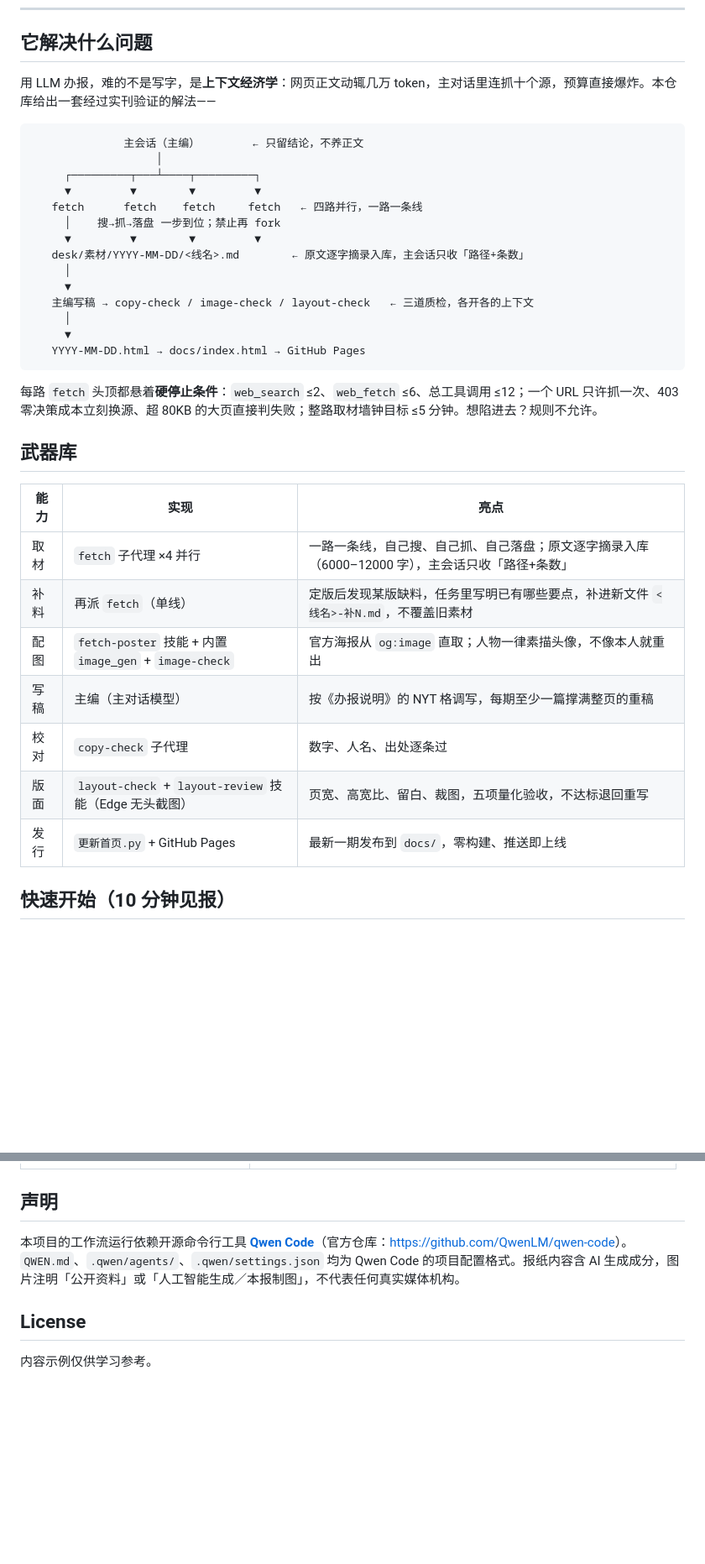
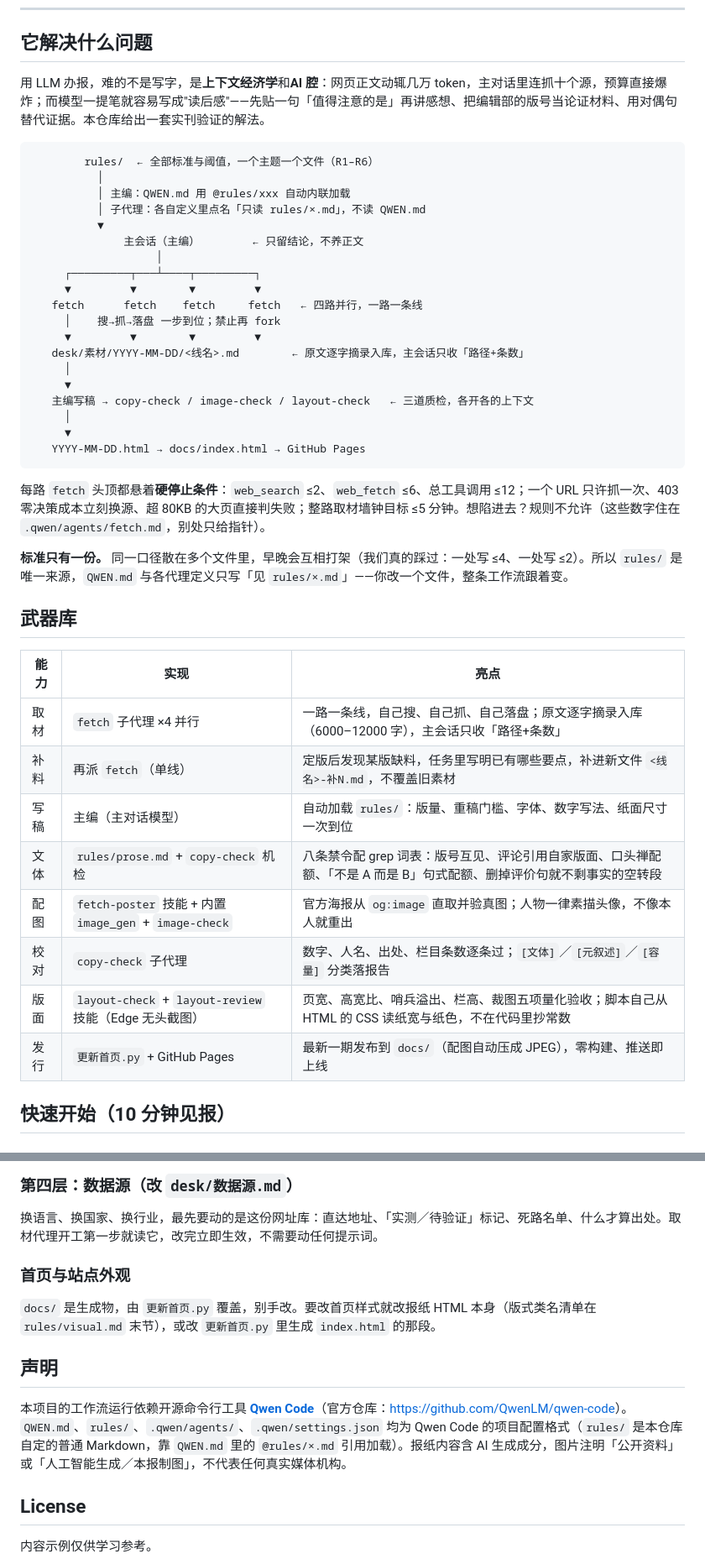
Before and after one commit to ZhiqiangBao/qwen-code-newsroom, a Markdown page: README.md, 2 parts joined by grey strips. Shown at 84% size. Drawn GitHub-style; blank space fills up the shorter version.

Commit message:
README: 按现行工作流更新，新增「克隆之后改哪里」四层定制指引
补 rules/ 在架构图、仓库地图与武器库表里的位置，说明单一口径原则；定制一节按改内容（rules）、改流程（QWEN.md）、改代理行为（agents/skills）、改数据源（desk）四层列清各自唯一入口。

````diff
--- a/README.md
+++ b/README.md
@@ -29,9 +30,14 @@
 
 ## 它解决什么问题
 
-用 LLM 办报，难的不是写字，是**上下文经济学**：网页正文动辄几万 token，主对话里连抓十个源，预算直接爆炸。本仓库给出一套经过实刊验证的解法——
+用 LLM 办报，难的不是写字，是**上下文经济学**和**AI 腔**：网页正文动辄几万 token，主对话里连抓十个源，预算直接爆炸；而模型一提笔就容易写成"读后感"——先贴一句「值得注意的是」再讲感想、把编辑部的版号当论证材料、用对偶句替代证据。本仓库给出一套实刊验证的解法。
 
 ```
+        rules/  ← 全部标准与阈值，一个主题一个文件（R1–R6）
+          │
+          │ 主编：QWEN.md 用 @rules/xxx 自动内联加载
+          │ 子代理：各自定义里点名「只读 rules/×.md」，不读 QWEN.md
+          ▼
               主会话（主编）        ← 只留结论，不养正文
                    │
      ┌─────────┬───┴────┬─────────┐
@@ -48,7 +54,9 @@
    YYYY-MM-DD.html → docs/index.html → GitHub Pages
 ```
 
-每路 `fetch` 头顶都悬着**硬停止条件**：`web_search` ≤2、`web_fetch` ≤6、总工具调用 ≤12；一个 URL 只许抓一次、403 零决策成本立刻换源、超 80KB 的大页直接判失败；整路取材墙钟目标 ≤5 分钟。想陷进去？规则不允许。
+每路 `fetch` 头顶都悬着**硬停止条件**：`web_search` ≤2、`web_fetch` ≤6、总工具调用 ≤12；一个 URL 只许抓一次、403 零决策成本立刻换源、超 80KB 的大页直接判失败；整路取材墙钟目标 ≤5 分钟。想陷进去？规则不允许（这些数字住在 `.qwen/agents/fetch.md`，别处只给指针）。
+
+**标准只有一份。** 同一口径散在多个文件里，早晚会互相打架（我们真的踩过：一处写 ≤4、一处写 ≤2）。所以 `rules/` 是唯一来源，`QWEN.md` 与各代理定义只写「见 `rules/×.md`」——你改一个文件，整条工作流跟着变。
 
 ## 武器库
 
@@ -56,11 +64,12 @@
 |---|---|---|
 | 取材 | `fetch` 子代理 ×4 并行 | 一路一条线，自己搜、自己抓、自己落盘；原文逐字摘录入库（6000–12000 字），主会话只收「路径+条数」 |
 | 补料 | 再派 `fetch`（单线） | 定版后发现某版缺料，任务里写明已有哪些要点，补进新文件 `<线名>-补N.md`，不覆盖旧素材 |
-| 配图 | `fetch-poster` 技能 + 内置 `image_gen` + `image-check` | 官方海报从 `og:image` 直取；人物一律素描头像，不像本人就重出 |
-| 写稿 | 主编（主对话模型） | 按《办报说明》的 NYT 格调写，每期至少一篇撑满整页的重稿 |
-| 校对 | `copy-check` 子代理 | 数字、人名、出处逐条过 |
-| 版面 | `layout-check` + `layout-review` 技能（Edge 无头截图） | 页宽、高宽比、留白、裁图，五项量化验收，不达标退回重写 |
-| 发行 | `更新首页.py` + GitHub Pages | 最新一期发布到 `docs/`，零构建、推送即上线 |
+| 写稿 | 主编（主对话模型） | 自动加载 `rules/`：版量、重稿门槛、字体、数字写法、纸面尺寸一次到位 |
+| 文体 | `rules/prose.md` + `copy-check` 机检 | 八条禁令配 grep 词表：版号互见、评论引用自家版面、口头禅配额、「不是 A 而是 B」句式配额、删掉评价句就不剩事实的空转段 |
+| 配图 | `fetch-poster` 技能 + 内置 `image_gen` + `image-check` | 官方海报从 `og:image` 直取并验真图；人物一律素描头像，不像本人就重出 |
+| 校对 | `copy-check` 子代理 | 数字、人名、出处、栏目条数逐条过；`[文体]`／`[元叙述]`／`[容量]` 分类落报告 |
+| 版面 | `layout-check` + `layout-review` 技能（Edge 无头截图） | 页宽、高宽比、哨兵溢出、栏高、裁图五项量化验收；脚本自己从 HTML 的 CSS 读纸宽与纸色，不在代码里抄常数 |
+| 发行 | `更新首页.py` + GitHub Pages | 最新一期发布到 `docs/`（配图自动压成 JPEG），零构建、推送即上线 |
 
 ## 快速开始（10 分钟见报）
 
@@ -224,7 +271,14 @@ https://你的用户名.github.io/my-news/
+### 第四层：数据源（改 `desk/数据源.md`）
+
+换语言、换国家、换行业，最先要动的是这份网址库：直达地址、「实测／待验证」标记、死路名单、什么才算出处。取材代理开工第一步就读它，改完立即生效，不需要动任何提示词。
+
+### 首页与站点外观
+
+`docs/` 是生成物，由 `更新首页.py` 覆盖，别手改。要改首页样式就改报纸 HTML 本身（版式类名清单在 `rules/visual.md` 末节），或改 `更新首页.py` 里生成 `index.html` 的那段。
 
 ## 声明
 
-本项目的工作流运行依赖开源命令行工具 **[Qwen Code](https://github.com/QwenLM/qwen-code)**（官方仓库：<https://github.com/QwenLM/qwen-code>）。`QWEN.md`、`.qwen/agents/`、`.qwen/settings.json` 均为 Qwen Code 的项目配置格式。报纸内容含 AI 生成成分，图片注明「公开资料」或「人工智能生成／本报制图」，不代表任何真实媒体机构。
+本项目的工作流运行依赖开源命令行工具 **[Qwen Code](https://github.com/QwenLM/qwen-code)**（官方仓库：<https://github.com/QwenLM/qwen-code>）。`QWEN.md`、`rules/`、`.qwen/agents/`、`.qwen/settings.json` 均为 Qwen Code 的项目配置格式（`rules/` 是本仓库自定的普通 Markdown，靠 `QWEN.md` 里的 `@rules/×.md` 引用加载）。报纸内容含 AI 生成成分，图片注明「公开资料」或「人工智能生成／本报制图」，不代表任何真实媒体机构。
 
 ## License
 
````
Also changed, not shown: other parts of README.md (+57 -18 lines).
